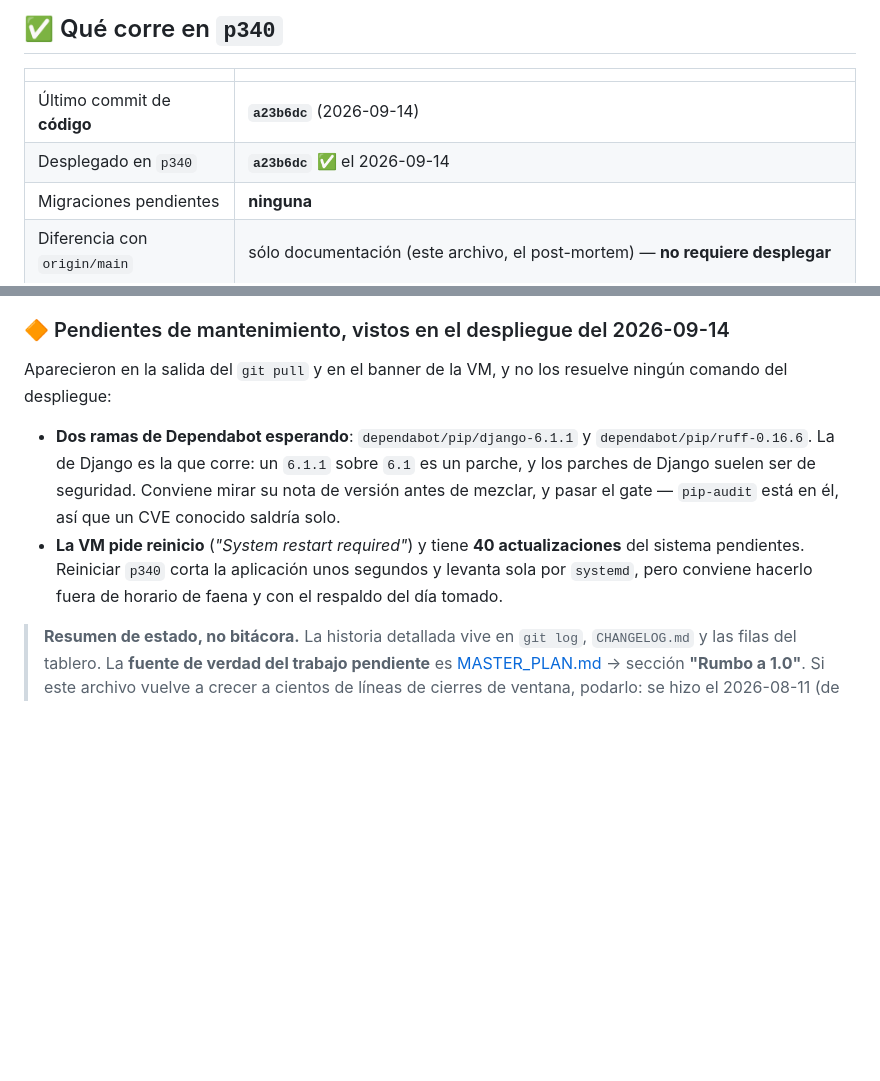
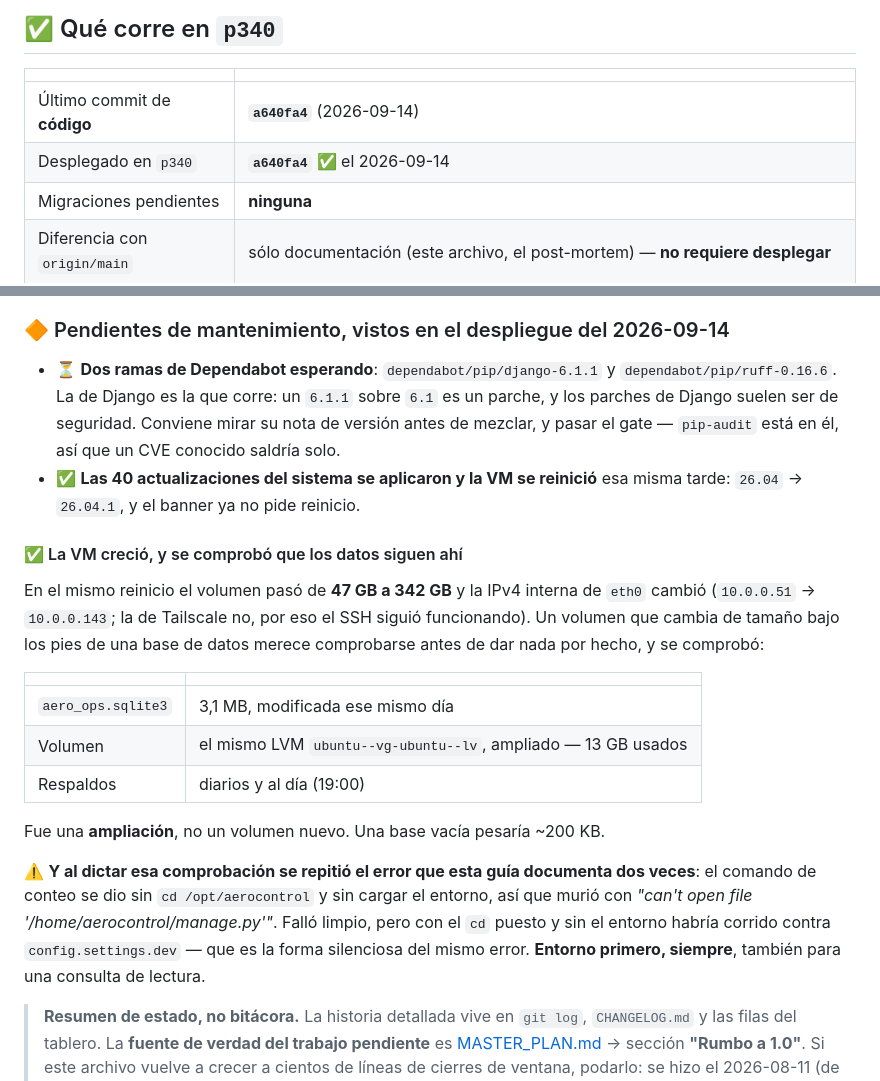
Before and after one commit to DovaCrii/AeroControl, a Markdown page: HANDOFF.md, 2 parts joined by grey strips. Drawn GitHub-style; blank space fills up the shorter version.

Commit message:
docs(handoff): desplegado e9c3c00, y la VM crecio de 47 a 342 GB
Las 40 actualizaciones del sistema se aplicaron y la VM se reinicio (26.04 -> 26.04.1). El volumen se amplio y la IPv4 interna cambio; se comprobo que la base sigue ahi (3,1 MB, modificada ese dia) y que los respaldos diarios estan al dia. Y queda anotado que al dictar esa comprobacion se repitio el error que esta guia ya documenta dos veces: sin cd y sin entorno.

```diff
--- a/HANDOFF.md
+++ b/HANDOFF.md
@@ -92,8 +92,8 @@ falta y en qué folio.
 
 | | |
 |---|---|
-| Último commit de **código** | **`a23b6dc`** (2026-09-14) |
-| Desplegado en `p340` | **`a23b6dc`** ✅ el 2026-09-14 |
+| Último commit de **código** | **`a640fa4`** (2026-09-14) |
+| Desplegado en `p340` | **`a640fa4`** ✅ el 2026-09-14 |
 | Migraciones pendientes | **ninguna** |
 | Diferencia con `origin/main` | sólo documentación (este archivo, el post-mortem) — **no requiere desplegar** |
 | Copia sin conexión (`UX-26`) | ⛔ **apagada** — `SERVICE_WORKER_ENABLED=False`; ver el incidente de abajo antes de encenderla |
@@ -148,18 +148,35 @@ la deja fuera.
 
 ### 🔶 Pendientes de mantenimiento, vistos en el despliegue del 2026-09-14
 
-Aparecieron en la salida del `git pull` y en el banner de la VM, y no los resuelve
-ningún comando del despliegue:
-
-- **Dos ramas de Dependabot esperando**: `dependabot/pip/django-6.1.1` y
+- ⏳ **Dos ramas de Dependabot esperando**: `dependabot/pip/django-6.1.1` y
   `dependabot/pip/ruff-0.16.6`. La de Django es la que corre: un `6.1.1` sobre
   `6.1` es un parche, y los parches de Django suelen ser de seguridad. Conviene
   mirar su nota de versión antes de mezclar, y pasar el gate — `pip-audit` está
   en él, así que un CVE conocido saldría solo.
-- **La VM pide reinicio** (*"System restart required"*) y tiene **40
-  actualizaciones** del sistema pendientes. Reiniciar `p340` corta la aplicación
-  unos segundos y levanta sola por `systemd`, pero conviene hacerlo fuera de
-  horario de faena y con el respaldo del día tomado.
+- ✅ **Las 40 actualizaciones del sistema se aplicaron y la VM se reinició** esa
+  misma tarde: `26.04` → `26.04.1`, y el banner ya no pide reinicio.
+
+#### ✅ La VM creció, y se comprobó que los datos siguen ahí
+
+En el mismo reinicio el volumen pasó de **47 GB a 342 GB** y la IPv4 interna de
+`eth0` cambió (`10.0.0.51` → `10.0.0.143`; la de Tailscale no, por eso el
+SSH siguió funcionando). Un volumen que cambia de tamaño bajo los pies de una
+base de datos merece comprobarse antes de dar nada por hecho, y se comprobó:
+
+| | |
+|---|---|
+| `aero_ops.sqlite3` | 3,1 MB, modificada ese mismo día |
+| Volumen | el mismo LVM `ubuntu--vg-ubuntu--lv`, ampliado — 13 GB usados |
+| Respaldos | diarios y al día (19:00) |
+
+Fue una **ampliación**, no un volumen nuevo. Una base vacía pesaría ~200 KB.
+
+⚠️ **Y al dictar esa comprobación se repitió el error que esta guía documenta
+dos veces**: el comando de conteo se dio sin `cd /opt/aerocontrol` y sin cargar
+el entorno, así que murió con *"can't open file '/home/aerocontrol/manage.py'"*.
+Falló limpio, pero con el `cd` puesto y sin el entorno habría corrido contra
+`config.settings.dev` — que es la forma silenciosa del mismo error. **Entorno
+primero, siempre**, también para una consulta de lectura.
 
 > **Resumen de estado, no bitácora.** La historia detallada vive en `git log`,
 > `CHANGELOG.md` y las filas del tablero. La **fuente de verdad del trabajo
```
